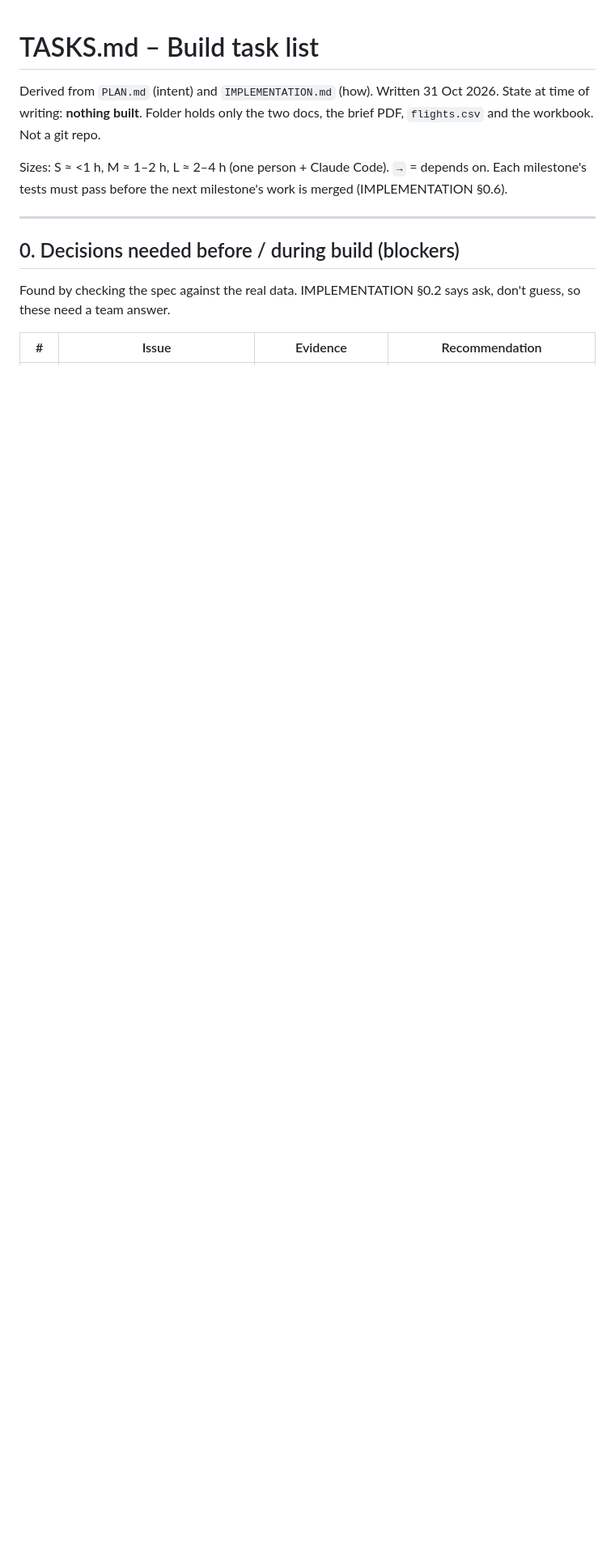
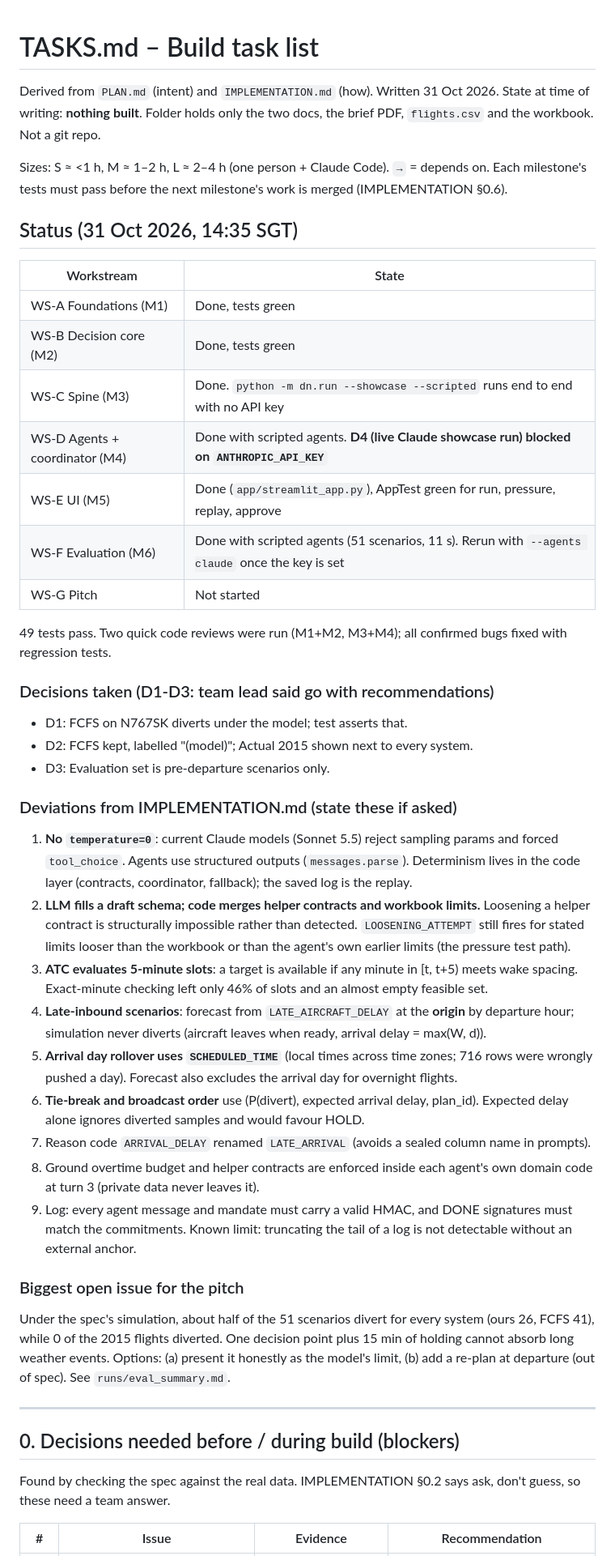
Before and after one commit to patrick-steve/bifrost, a Markdown page: TASKS.md, the part around the change. Shown at 81% size. Rendered like a GitHub page; blank space fills up the shorter version.

Commit message:
TASKS.md: status, decisions taken, deviations
Co-Authored-By: Claude Opus 5.5 <noreply@anthropic.com>

```diff
--- a/TASKS.md
+++ b/TASKS.md
@@ -5,6 +5,39 @@ State at time of writing: **nothing built**. Folder holds only the two docs, the
 
 Sizes: S ≈ <1 h, M ≈ 1–2 h, L ≈ 2–4 h (one person + Claude Code).
 `→` = depends on. Each milestone's tests must pass before the next milestone's work is merged (IMPLEMENTATION §0.6).
+
+## Status (31 Oct 2026, 14:35 SGT)
+
+| Workstream | State |
+|---|---|
+| WS-A Foundations (M1) | Done, tests green |
+| WS-B Decision core (M2) | Done, tests green |
+| WS-C Spine (M3) | Done. `python -m dn.run --showcase --scripted` runs end to end with no API key |
+| WS-D Agents + coordinator (M4) | Done with scripted agents. **D4 (live Claude showcase run) blocked on `ANTHROPIC_API_KEY`** |
+| WS-E UI (M5) | Done (`app/streamlit_app.py`), AppTest green for run, pressure, replay, approve |
+| WS-F Evaluation (M6) | Done with scripted agents (51 scenarios, 11 s). Rerun with `--agents claude` once the key is set |
+| WS-G Pitch | Not started |
+
+49 tests pass. Two quick code reviews were run (M1+M2, M3+M4); all confirmed bugs fixed with regression tests.
+
+### Decisions taken (D1-D3: team lead said go with recommendations)
+- D1: FCFS on N767SK diverts under the model; test asserts that.
+- D2: FCFS kept, labelled "(model)"; Actual 2015 shown next to every system.
+- D3: Evaluation set is pre-departure scenarios only.
+
+### Deviations from IMPLEMENTATION.md (state these if asked)
+1. **No `temperature=0`**: current Claude models (Sonnet 5.5) reject sampling params and forced `tool_choice`. Agents use structured outputs (`messages.parse`). Determinism lives in the code layer (contracts, coordinator, fallback); the saved log is the replay.
+2. **LLM fills a draft schema; code merges helper contracts and workbook limits.** Loosening a helper contract is structurally impossible rather than detected. `LOOSENING_ATTEMPT` still fires for stated limits looser than the workbook or than the agent's own earlier limits (the pressure test path).
+3. **ATC evaluates 5-minute slots**: a target is available if any minute in [t, t+5) meets wake spacing. Exact-minute checking left only 46% of slots and an almost empty feasible set.
+4. **Late-inbound scenarios**: forecast from `LATE_AIRCRAFT_DELAY` at the **origin** by departure hour; simulation never diverts (aircraft leaves when ready, arrival delay = max(W, d)).
+5. **Arrival day rollover uses `SCHEDULED_TIME`** (local times across time zones; 716 rows were wrongly pushed a day). Forecast also excludes the arrival day for overnight flights.
+6. **Tie-break and broadcast order** use (P(divert), expected arrival delay, plan_id). Expected delay alone ignores diverted samples and would favour HOLD.
+7. Reason code `ARRIVAL_DELAY` renamed `LATE_ARRIVAL` (avoids a sealed column name in prompts).
+8. Ground overtime budget and helper contracts are enforced inside each agent's own domain code at turn 3 (private data never leaves it).
+9. Log: every agent message and mandate must carry a valid HMAC, and DONE signatures must match the commitments. Known limit: truncating the tail of a log is not detectable without an external anchor.
+
+### Biggest open issue for the pitch
+Under the spec's simulation, about half of the 51 scenarios divert for every system (ours 26, FCFS 41), while 0 of the 2015 flights diverted. One decision point plus 15 min of holding cannot absorb long weather events. Options: (a) present it honestly as the model's limit, (b) add a re-plan at departure (out of spec). See `runs/eval_summary.md`.
 
 ---
 
```
